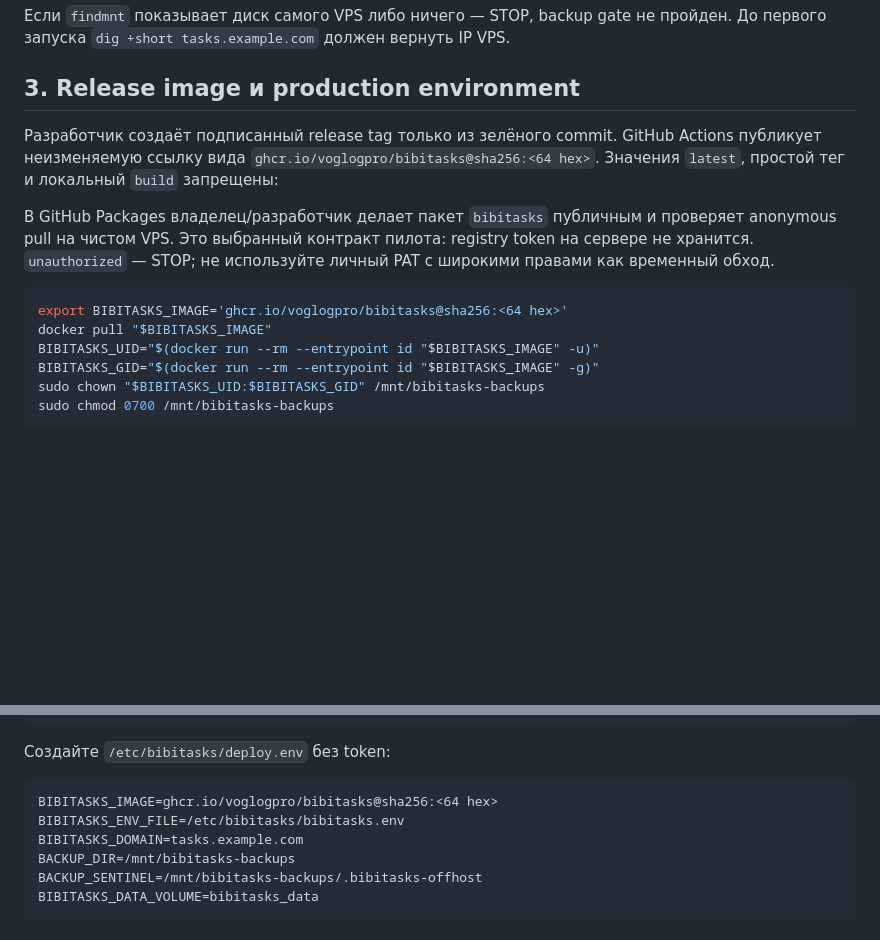
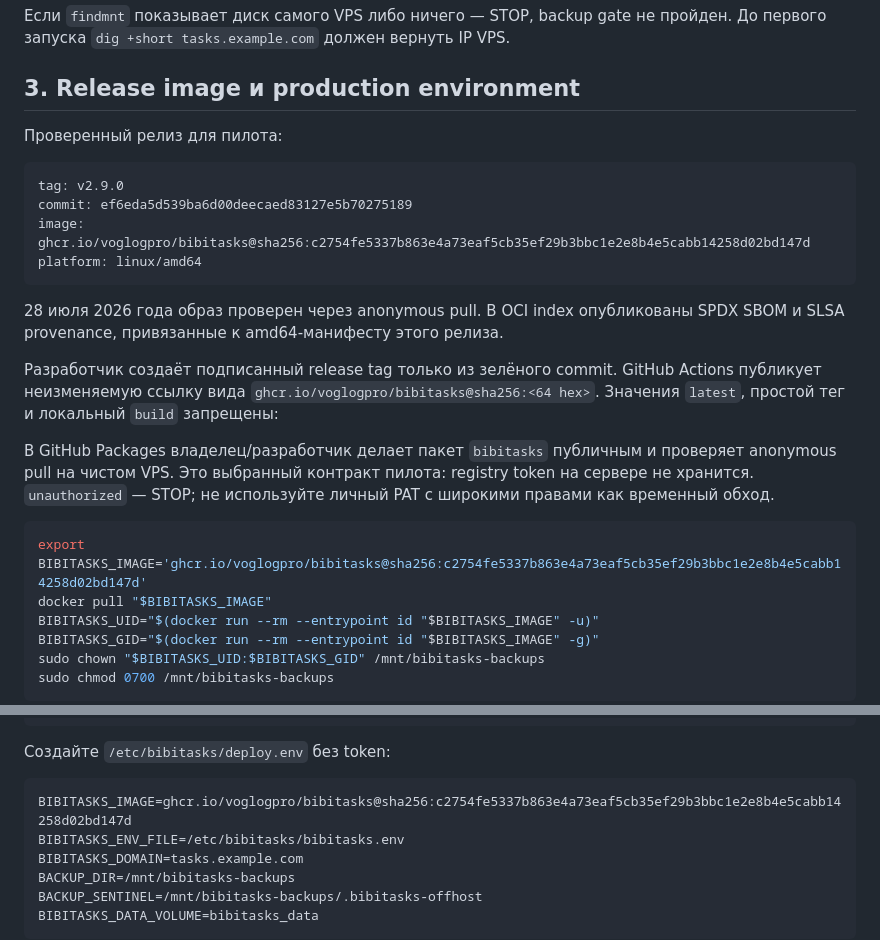
Before and after one commit to voglogpro/-, a Markdown page: docs/OWNER-LAUNCH.md, 2 parts joined by grey strips. GitHub-like rendering; blank space fills up the shorter version.

Commit message:
Document verified v2.9.0 image digest

````diff
--- a/docs/OWNER-LAUNCH.md
+++ b/docs/OWNER-LAUNCH.md
@@ -83,6 +83,18 @@ sudo chmod 0400 /mnt/bibitasks-backups/.bibitasks-offhost
 
 ## 3. Release image и production environment
 
+Проверенный релиз для пилота:
+
+```text
+tag: v2.9.0
+commit: ef6eda5d539ba6d00deecaed83127e5b70275189
+image: ghcr.io/voglogpro/bibitasks@sha256:c2754fe5337b863e4a73eaf5cb35ef29b3bbc1e2e8b4e5cabb14258d02bd147d
+platform: linux/amd64
+```
+
+28 июля 2026 года образ проверен через anonymous pull. В OCI index опубликованы
+SPDX SBOM и SLSA provenance, привязанные к amd64-манифесту этого релиза.
+
 Разработчик создаёт подписанный release tag только из зелёного commit. GitHub
 Actions публикует неизменяемую ссылку вида
 `ghcr.io/voglogpro/bibitasks@sha256:<64 hex>`. Значения `latest`, простой тег и
@@ -94,7 +106,7 @@ token на сервере не хранится. `unauthorized` — STOP; не
 с широкими правами как временный обход.
 
 ```bash
-export BIBITASKS_IMAGE='ghcr.io/voglogpro/bibitasks@sha256:<64 hex>'
+export BIBITASKS_IMAGE='ghcr.io/voglogpro/bibitasks@sha256:c2754fe5337b863e4a73eaf5cb35ef29b3bbc1e2e8b4e5cabb14258d02bd147d'
 docker pull "$BIBITASKS_IMAGE"
 BIBITASKS_UID="$(docker run --rm --entrypoint id "$BIBITASKS_IMAGE" -u)"
 BIBITASKS_GID="$(docker run --rm --entrypoint id "$BIBITASKS_IMAGE" -g)"
@@ -161,7 +173,7 @@ sudo chmod 0600 /etc/bibitasks/bibitasks.env
 Создайте `/etc/bibitasks/deploy.env` без token:
 
 ```dotenv
-BIBITASKS_IMAGE=ghcr.io/voglogpro/bibitasks@sha256:<64 hex>
+BIBITASKS_IMAGE=ghcr.io/voglogpro/bibitasks@sha256:c2754fe5337b863e4a73eaf5cb35ef29b3bbc1e2e8b4e5cabb14258d02bd147d
 BIBITASKS_ENV_FILE=/etc/bibitasks/bibitasks.env
 BIBITASKS_DOMAIN=tasks.example.com
 BACKUP_DIR=/mnt/bibitasks-backups
````
